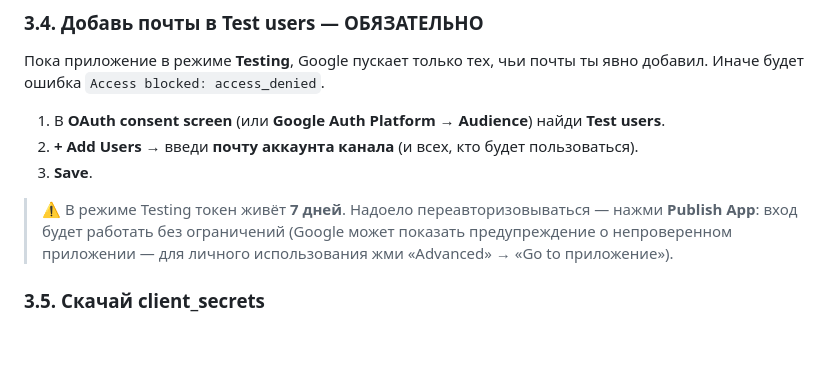
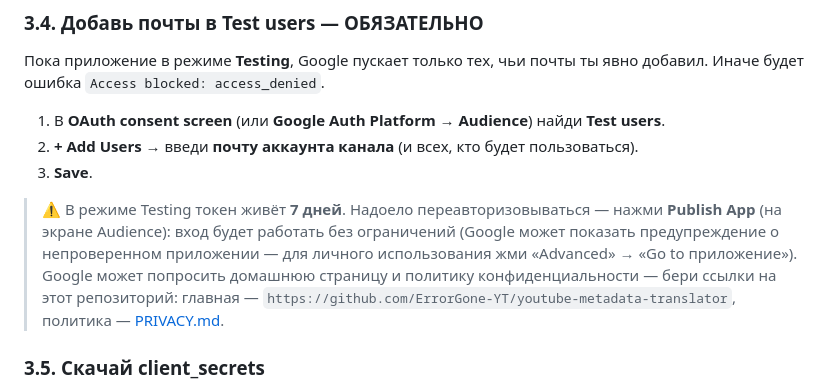
Before and after one commit to ErrorGone-YT/youtube-metadata-translator, a Markdown page: README.md, the part around the change. Rendered like a GitHub page; blank space fills up the shorter version.

Commit message:
README: подсказка для зрителей — ссылки на репозиторий и PRIVACY.md при Publish App

```diff
--- a/README.md
+++ b/README.md
@@ -79,7 +79,7 @@ pip install -r requirements.txt
 2. **+ Add Users** → введи **почту аккаунта канала** (и всех, кто будет пользоваться).
 3. **Save**.
 
-> ⚠️ В режиме Testing токен живёт **7 дней**. Надоело переавторизовываться — нажми **Publish App**: вход будет работать без ограничений (Google может показать предупреждение о непроверенном приложении — для личного использования жми «Advanced» → «Go to приложение»).
+> ⚠️ В режиме Testing токен живёт **7 дней**. Надоело переавторизовываться — нажми **Publish App** (на экране Audience): вход будет работать без ограничений (Google может показать предупреждение о непроверенном приложении — для личного использования жми «Advanced» → «Go to приложение»). Google может попросить домашнюю страницу и политику конфиденциальности — бери ссылки на этот репозиторий: главная — `https://github.com/ErrorGone-YT/youtube-metadata-translator`, политика — [PRIVACY.md](PRIVACY.md).
 
 ### 3.5. Скачай client_secrets
 
```
Also changed, not shown: README.en.md (+1 -1 lines), README.uk.md (+1 -1 lines).
